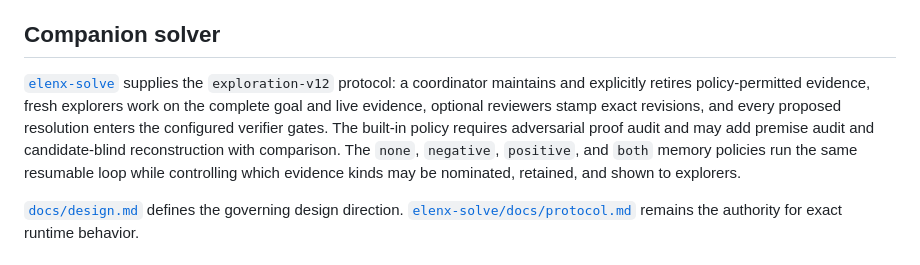
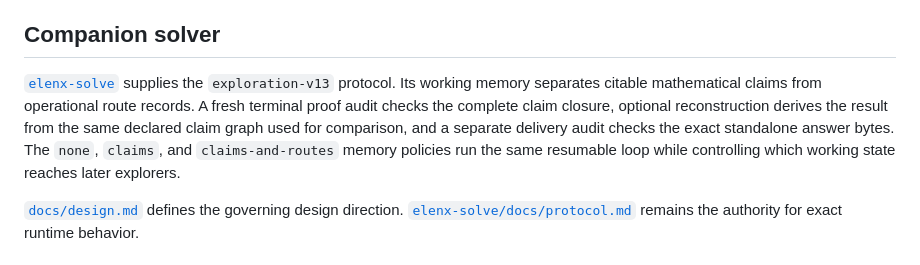
Before and after one commit to chaoxu/elenx, a Markdown page: README.md, the part around the change. Rendered like a GitHub page.

Commit message:
Align core docs with exploration-v13

```diff
--- a/README.md
+++ b/README.md
@@ -37,7 +37,7 @@ The deterministic verifier example is [`examples/v1/scripted-verifier.ts`](examp
 
 ## Companion solver
 
-[`elenx-solve`](https://gitea.lab/chaoxu/elenx-solve) supplies the `exploration-v12` protocol: a coordinator maintains and explicitly retires policy-permitted evidence, fresh explorers work on the complete goal and live evidence, optional reviewers stamp exact revisions, and every proposed resolution enters the configured verifier gates. The built-in policy requires adversarial proof audit and may add premise audit and candidate-blind reconstruction with comparison. The `none`, `negative`, `positive`, and `both` memory policies run the same resumable loop while controlling which evidence kinds may be nominated, retained, and shown to explorers.
+[`elenx-solve`](https://gitea.lab/chaoxu/elenx-solve) supplies the `exploration-v13` protocol. Its working memory separates citable mathematical claims from operational route records. A fresh terminal proof audit checks the complete claim closure, optional reconstruction derives the result from the same declared claim graph used for comparison, and a separate delivery audit checks the exact standalone answer bytes. The `none`, `claims`, and `claims-and-routes` memory policies run the same resumable loop while controlling which working state reaches later explorers.
 
 [`docs/design.md`](docs/design.md) defines the governing design direction. [`elenx-solve/docs/protocol.md`](https://gitea.lab/chaoxu/elenx-solve/src/branch/main/docs/protocol.md) remains the authority for exact runtime behavior.
 
```
Also changed, not shown: docs/design.md (+49 -49 lines).
